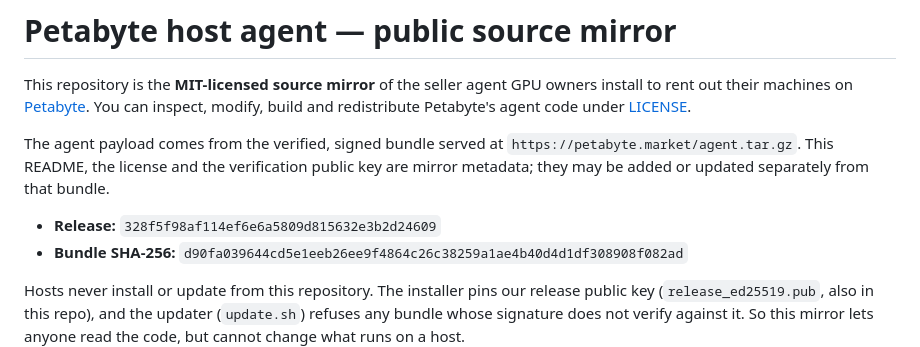
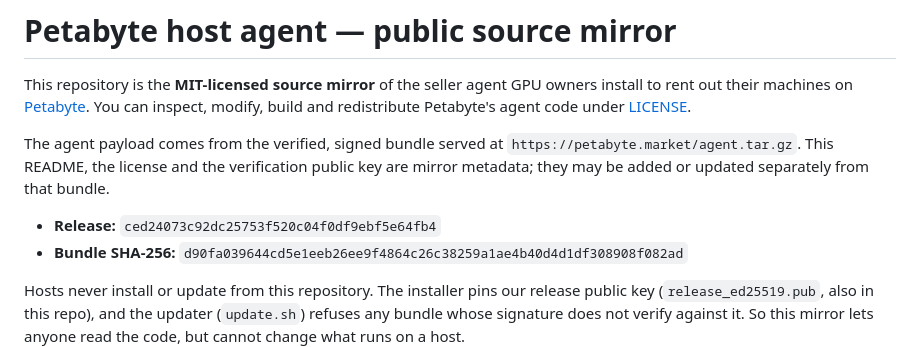
Before and after one commit to petabyte-cloud/petabyte-host-agent, a Markdown page: README.md, the part around the change. Drawn GitHub-style.

Commit message:
Release ced24073c92d — agent.tar.gz sha256 d90fa039644cd5e1eeb26ee9f4864c26c38259a1ae4b40d4d1df308908f082ad

```diff
--- a/README.md
+++ b/README.md
@@ -8,7 +8,7 @@ The agent payload comes from the verified, signed bundle served at
 `https://petabyte.market/agent.tar.gz`. This README, the license and the verification public
 key are mirror metadata; they may be added or updated separately from that bundle.
 
-- **Release:** `328f5f98af114ef6e6a5809d815632e3b2d24609`
+- **Release:** `ced24073c92dc25753f520c04f0df9ebf5e64fb4`
 - **Bundle SHA-256:** `d90fa039644cd5e1eeb26ee9f4864c26c38259a1ae4b40d4d1df308908f082ad`
 
 Hosts never install or update from this repository. The installer pins our release public key
```
